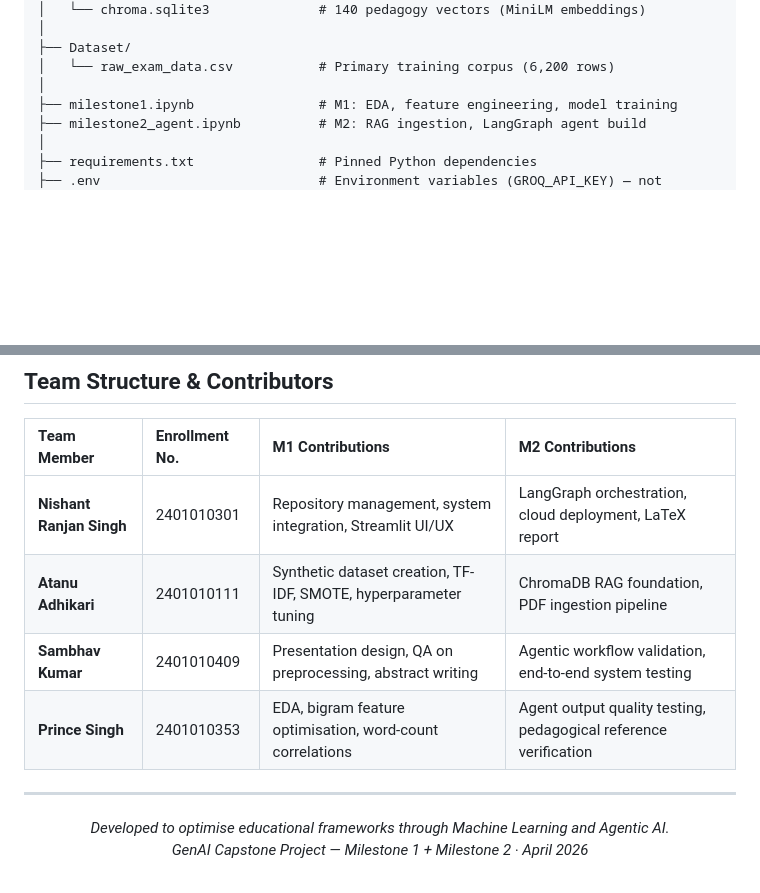
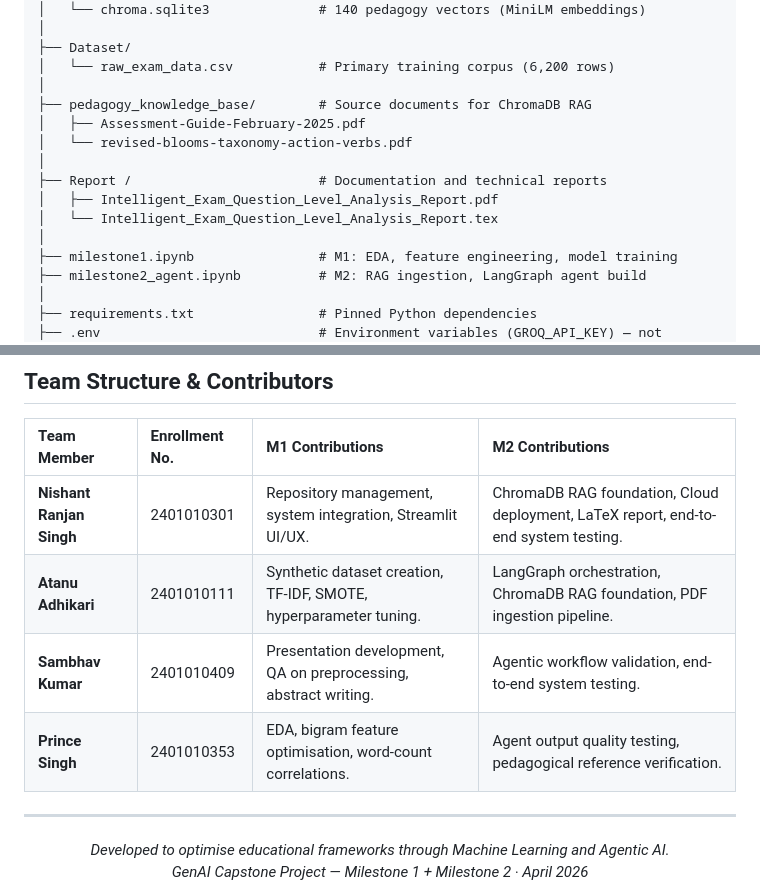
Before and after one commit to IAmNishantSingh/Intelligent-Exam-Question-Level-Analysis, a Markdown page: README.md, 2 parts joined by grey strips. Rendered like a GitHub page; blank space fills up the shorter version.

Commit message:
Milestone 2: Agentic AI Assessment Design Assistant

```diff
--- a/README.md
+++ b/README.md
@@ -373,6 +373,14 @@ Intelligent-Exam-Question-Level-Analysis/
 ├── Dataset/
 │   └── raw_exam_data.csv           # Primary training corpus (6,200 rows)
 │
+├── pedagogy_knowledge_base/        # Source documents for ChromaDB RAG
+│   ├── Assessment-Guide-February-2025.pdf
+│   └── revised-blooms-taxonomy-action-verbs.pdf
+│
+├── Report /                        # Documentation and technical reports
+│   ├── Intelligent_Exam_Question_Level_Analysis_Report.pdf
+│   └── Intelligent_Exam_Question_Level_Analysis_Report.tex
+│
 ├── milestone1.ipynb                # M1: EDA, feature engineering, model training
 ├── milestone2_agent.ipynb          # M2: RAG ingestion, LangGraph agent build
 │
@@ -460,10 +468,10 @@ Obtain a free Groq API key at [console.groq.com](https://console.groq.com). The
 
 | Team Member | Enrollment No. | M1 Contributions | M2 Contributions |
 | :--- | :--- | :--- | :--- |
-| **Nishant Ranjan Singh** | 2401010301 | Repository management, system integration, Streamlit UI/UX | LangGraph orchestration, cloud deployment, LaTeX report |
-| **Atanu Adhikari** | 2401010111 | Synthetic dataset creation, TF-IDF, SMOTE, hyperparameter tuning | ChromaDB RAG foundation, PDF ingestion pipeline |
-| **Sambhav Kumar** | 2401010409 | Presentation design, QA on preprocessing, abstract writing | Agentic workflow validation, end-to-end system testing |
-| **Prince Singh** | 2401010353 | EDA, bigram feature optimisation, word-count correlations | Agent output quality testing, pedagogical reference verification |
+| **Nishant Ranjan Singh** | 2401010301 | Repository management, system integration, Streamlit UI/UX. | ChromaDB RAG foundation, Cloud deployment, LaTeX report, end-to-end system testing. |
+| **Atanu Adhikari** | 2401010111 | Synthetic dataset creation, TF-IDF, SMOTE, hyperparameter tuning. | LangGraph orchestration, ChromaDB RAG foundation, PDF ingestion pipeline. |
+| **Sambhav Kumar** | 2401010409 | Presentation development, QA on preprocessing, abstract writing. | Agentic workflow validation, end-to-end system testing. |
+| **Prince Singh** | 2401010353 | EDA, bigram feature optimisation, word-count correlations. | Agent output quality testing, pedagogical reference verification. |
 
 ---
 
```
